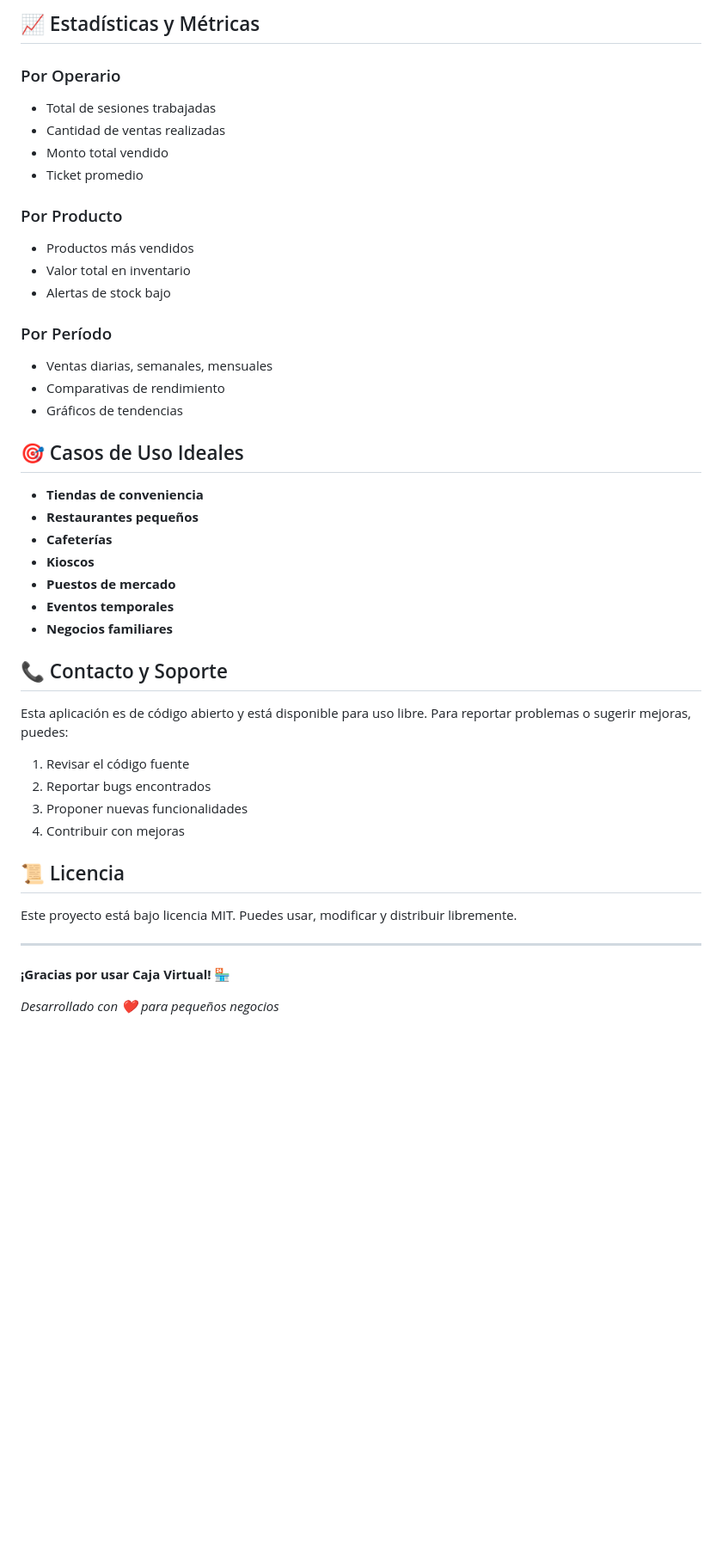
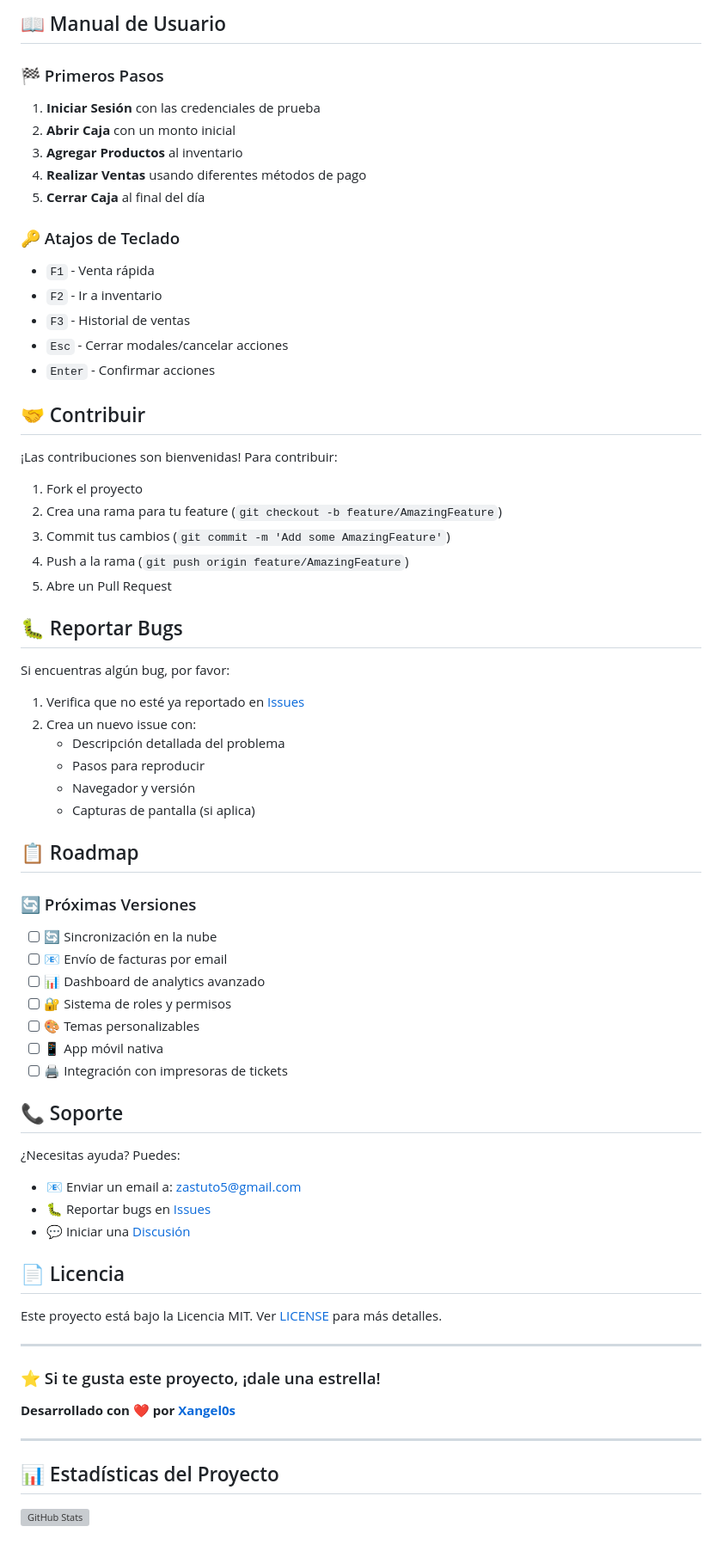
Before and after one commit to Xangel0s/Caja-virtual, a Markdown page: README.md, the part around the change printed below. Shown: that part at 86% size. GitHub-like rendering; blank space fills up the shorter version; grey boxes are pictures that could not be loaded.

```diff
--- a/README.md
+++ b/README.md
@@ -293,47 +113,70 @@ resetApp()          // Resetear todos los datos
 
-## 📈 Estadísticas y Métricas
+## 📖 Manual de Usuario
 
-### Por Operario
-- Total de sesiones trabajadas
-- Cantidad de ventas realizadas
-- Monto total vendido
-- Ticket promedio
+### 🏁 Primeros Pasos
+1. **Iniciar Sesión** con las credenciales de prueba
+2. **Abrir Caja** con un monto inicial
+3. **Agregar Productos** al inventario
+4. **Realizar Ventas** usando diferentes métodos de pago
+5. **Cerrar Caja** al final del día
 
-### Por Producto
-- Productos más vendidos
-- Valor total en inventario
-- Alertas de stock bajo
+### 🔑 Atajos de Teclado
+- `F1` - Venta rápida
+- `F2` - Ir a inventario
+- `F3` - Historial de ventas
+- `Esc` - Cerrar modales/cancelar acciones
+- `Enter` - Confirmar acciones
 
-### Por Período
-- Ventas diarias, semanales, mensuales
-- Comparativas de rendimiento
-- Gráficos de tendencias
+## 🤝 Contribuir
 
-## 🎯 Casos de Uso Ideales
+¡Las contribuciones son bienvenidas! Para contribuir:
 
-- **Tiendas de conveniencia**
-- **Restaurantes pequeños**
-- **Cafeterías**
-- **Kioscos**
-- **Puestos de mercado**
-- **Eventos temporales**
-- **Negocios familiares**
+1. Fork el proyecto
+2. Crea una rama para tu feature (`git checkout -b feature/AmazingFeature`)
+3. Commit tus cambios (`git commit -m 'Add some AmazingFeature'`)
+4. Push a la rama (`git push origin feature/AmazingFeature`)
+5. Abre un Pull Request
 
-## 📞 Contacto y Soporte
+## 🐛 Reportar Bugs
 
-Esta aplicación es de código abierto y está disponible para uso libre. Para reportar problemas o sugerir mejoras, puedes:
+Si encuentras algún bug, por favor:
+1. Verifica que no esté ya reportado en [Issues](https://github.com/Xangel0s/Caja-virtual/issues)
+2. Crea un nuevo issue con:
+   - Descripción detallada del problema
+   - Pasos para reproducir
+   - Navegador y versión
+   - Capturas de pantalla (si aplica)
 
-1. Revisar el código fuente
-2. Reportar bugs encontrados
-3. Proponer nuevas funcionalidades
-4. Contribuir con mejoras
+## 📋 Roadmap
 
-## 📜 Licencia
+### 🔄 Próximas Versiones
+- [ ] 🔄 Sincronización en la nube
+- [ ] 📧 Envío de facturas por email
+- [ ] 📊 Dashboard de analytics avanzado
+- [ ] 🔐 Sistema de roles y permisos
+- [ ] 🎨 Temas personalizables
+- [ ] 📱 App móvil nativa
+- [ ] 🖨️ Integración con impresoras de tickets
 
-Este proyecto está bajo licencia MIT. Puedes usar, modificar y distribuir libremente.
+## 📞 Soporte
+
+¿Necesitas ayuda? Puedes:
+- 📧 Enviar un email a: zastuto5@gmail.com
+- 🐛 Reportar bugs en [Issues](https://github.com/Xangel0s/Caja-virtual/issues)
+- 💬 Iniciar una [Discusión](https://github.com/Xangel0s/Caja-virtual/discussions)
+
+## 📄 Licencia
+
+Este proyecto está bajo la Licencia MIT. Ver [LICENSE](LICENSE) para más detalles.
 
 ---
 
-**¡Gracias por usar Caja Virtual! 🏪**
+### ⭐ Si te gusta este proyecto, ¡dale una estrella!
 
-_Desarrollado con ❤️ para pequeños negocios_
+**Desarrollado con ❤️ por [Xangel0s](https://github.com/Xangel0s)**
+
+---
+
+## 📊 Estadísticas del Proyecto
+
+![GitHub Stats](https://github-readme-stats.vercel.app/api/pin/?username=Xangel0s&repo=Caja-virtual&theme=radical)
```
Also changed, not shown: other parts of README.md (+82 -262 lines).
